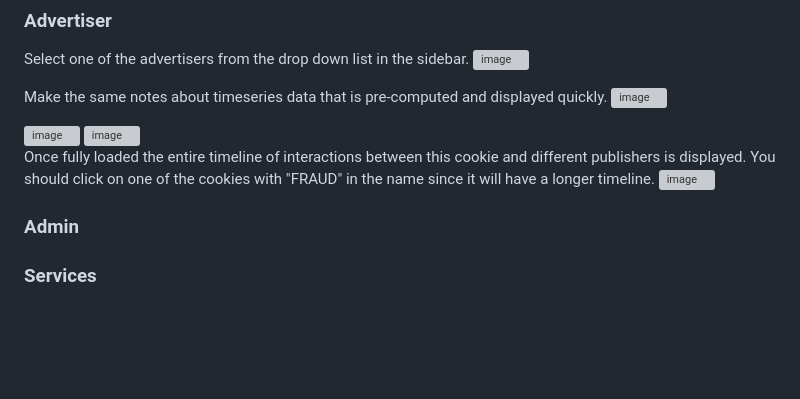
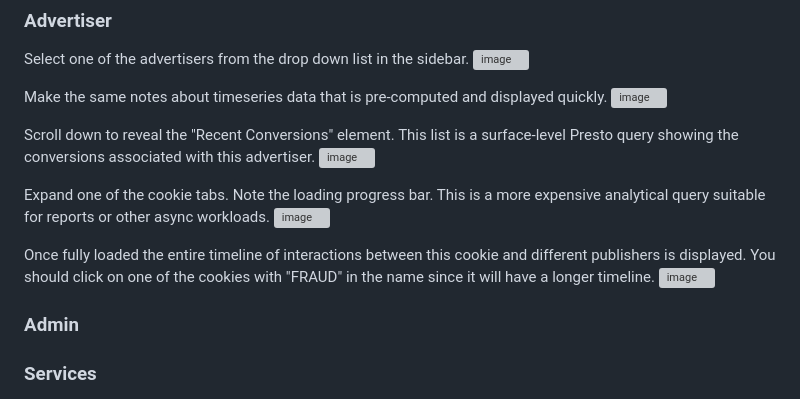
Before and after one commit to aldrineeinsteen/affiliate-junction-demo, a Markdown page: DEMO_SCRIPT.md, the part around the change. GitHub-like rendering; blank space fills up the shorter version; grey boxes are pictures that could not be loaded.

```diff
--- a/DEMO_SCRIPT.md
+++ b/DEMO_SCRIPT.md
@@ -101,16 +101,17 @@ Select one of the advertisers from the drop down list in the sidebar.
 Make the same notes about timeseries data that is pre-computed and displayed quickly.
 <img width="1430" alt="image" src="https://github.ibm.com/Data-Labs/affiliate-junction-demo/assets/521800/9bd9aec1-3e40-4fb2-9142-25fbb4d1f6e3">
 
-
+Scroll down to reveal the "Recent Conversions" element.  This list is a surface-level Presto query showing the conversions associated with this
+advertiser.
 <img width="1430" alt="image" src="https://github.ibm.com/Data-Labs/affiliate-junction-demo/assets/521800/d462c1f6-766e-4ba6-885e-ea6cc2d66135">
 
-
+Expand one of the cookie tabs.  Note the loading progress bar.  This is a more expensive analytical query suitable for reports or other
+async workloads.
 <img width="1430" alt="image" src="https://github.ibm.com/Data-Labs/affiliate-junction-demo/assets/521800/da84941f-663b-45e6-8eae-e44c2a0566d0">
 
 Once fully loaded the entire timeline of interactions between this cookie and different publishers is displayed.  You should click on one of the
 cookies with "FRAUD" in the name since it will have a longer timeline.
 <img width="1430" alt="image" src="https://github.ibm.com/Data-Labs/affiliate-junction-demo/assets/521800/90545cf6-0aff-4a94-b83f-6fe880f80497">
-
 
 
 ### Admin
```
